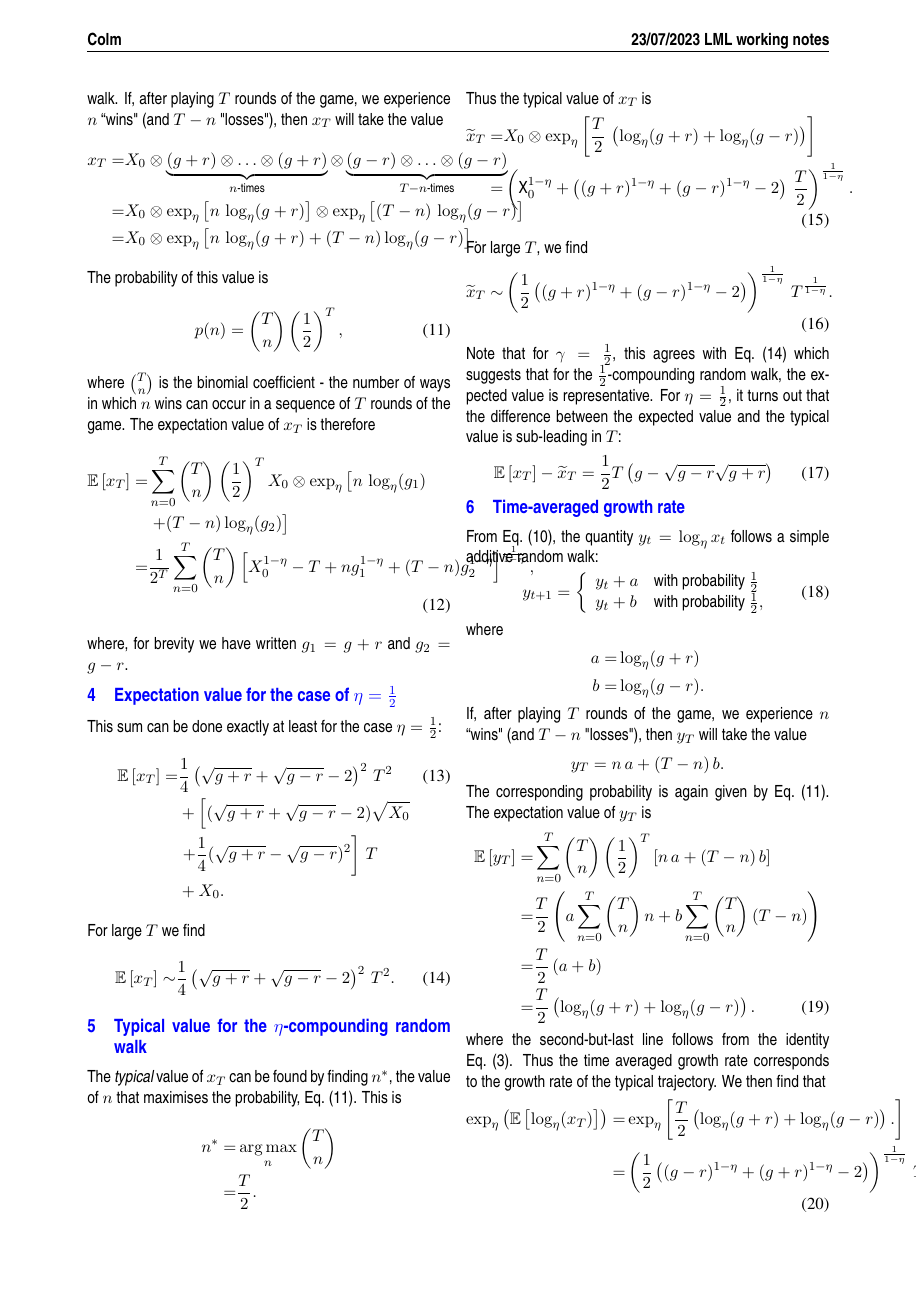
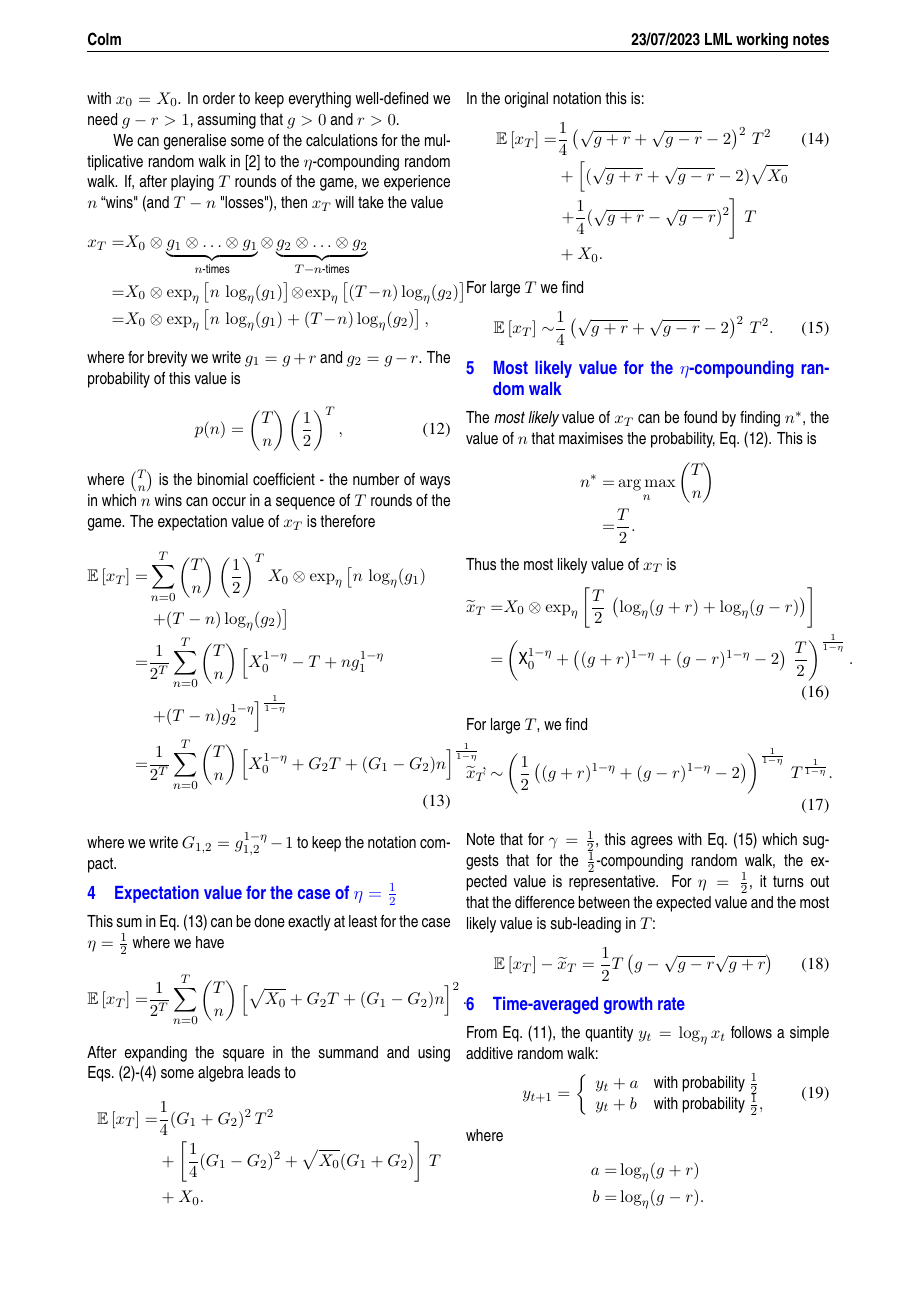
Before and after one commit to colm-connaughton/eta-compounding-note, a LaTeX document (eta-compounding.tex): page 2 of 3. Compiled offline with pdfLaTeX.

Commit message:
Adding more details on eta=1/2 case.

```diff
--- a/eta-compounding.tex
+++ b/eta-compounding.tex
@@ -11,6 +11,8 @@
 \usepackage{amsthm}
 \usepackage{url}
 \usepackage{multicol,caption}
+\usepackage{cuted}
+
 
 \setlist{nolistsep}
 
@@ -167,10 +174,11 @@ In order to keep everything well-defined we need $g-r > 1$, assuming that $g>0$
 We can generalise some of the calculations for the multiplicative random walk in \cite{redner1990random} to the $\eta$-compounding random walk.
 If, after playing $T$ rounds of the game, we experience $n$ ``wins" (and $T-n$ "losses"), then $x_T$ will take the value
 \begin{align*}
-x_T =  &X_0\otimes \underbrace{(g+r)\otimes \ldots \otimes (g+r)}_{n\text{-times}} \otimes \underbrace{(g-r)\otimes \ldots \otimes (g-r)}_{T-n\text{-times}} \\
-=& X_0\otimes\exp_\eta\left[n\,\log_\eta(g+r)\right] \otimes \exp_\eta\left[(T-n)\,\log_\eta(g-r) \right]\\
-=& X_0\otimes \exp_\eta\left[ n\,\log_\eta(g+r) + (T-n)\log_\eta(g-r) \right].
+x_T =  &X_0\otimes \underbrace{g_1\otimes \ldots \otimes g_1}_{n\text{-times}} \otimes \underbrace{g_2\otimes \ldots \otimes g_2}_{T-n\text{-times}} \\
+=& X_0\otimes\exp_\eta\left[n\,\log_\eta(g_1)\right]\! \otimes \!\exp_\eta\left[(T\!-\!n) \log_\eta(g_2) \right]\\
+=& X_0\otimes \exp_\eta\left[ n\,\log_\eta(g_1) + (T\!-\!n)\log_\eta(g_2) \right],
 \end{align*}
+where for brevity we write $g_1 = g+r$ and $g_2 = g-r$.
 The probability of this value is
 \begin{align}
 \label{eq:binomialDistr}
@@ -181,12 +189,25 @@ The expectation value of $x_T$ is therefore
 \begin{align}
 \nonumber \mathbb{E}\left[x_T \right] =& \sum_{n=0}^T  {T \choose n} \left(\frac{1}{2}\right)^T  X_0\otimes\exp_\eta\left[ n\,\log_\eta(g_1) \right.\\
 \nonumber & \left. + (T-n)\log_\eta(g_2) \right]\\
-\label{eq-expectationxT}=&   \frac{1}{2^T} \sum_{n=0}^T  {T \choose n} \left[X_0^{1-\eta } -T + n g_1^{1-\eta }+ (T-n) g_2^{1-\eta }\right]^{\frac{1}{1-\eta }},
+\nonumber =&   \frac{1}{2^T} \sum_{n=0}^T  {T \choose n} \left[X_0^{1-\eta } -T + n g_1^{1-\eta }\right.\\
+\nonumber &\left. + (T-n) g_2^{1-\eta }\right]^{\frac{1}{1-\eta }}\\
+\label{eq-expectationxT} =&  \frac{1}{2^T} \sum_{n=0}^T  {T \choose n} \left[X_0^{1-\eta }  +G_2 T + (G_1-G_2) n \right]^{\frac{1}{1-\eta }},
 \end{align}
-where, for brevity we have written $g_1 = g+r$ and $g_2 = g-r$.
+where we write $G_{1,2} = g_{1,2}^{1-\eta}-1$  to keep the notation compact.
 
 \section{Expectation value for the case of $\eta=\frac{1}{2}$}
-This sum can be done exactly at least for the case $\eta = \frac{1}{2}$:
+
+This sum in Eq.~(\ref{eq-expectationxT}) can be done exactly at least for the case $\eta = \frac{1}{2}$ where we have
+\begin{align*}
+ \mathbb{E}\left[x_T \right] =& \frac{1}{2^T} \sum_{n=0}^T  {T \choose n} \left[\sqrt{X_0}  +G_2 T + (G_1-G_2) n \right]^2.
+\end{align*}
+After expanding the square in the summand and using Eqs.~(\ref{eq:binomialSum0})-(\ref{eq:binomialSum2}) some algebra leads to
+\begin{align*}
+ \mathbb{E}\left[x_T \right] =& \frac{1}{4} (G_1+G_2)^2\, T^2 \\
+ & + \left[\frac{1}{4}(G_1-G_2)^2 + \sqrt{X_0} (G_1+G_2)\right]\,T\\
+ & +X_0.
+\end{align*}
+In the original notation this is:
 \begin{align}
 \label{eq:expectationExact} \mathbb{E}\left[x_T\right] =& \frac{1}{4}\left(\sqrt{g+r}+\sqrt{g-r}-2\right)^2\,T^2 \\
 \nonumber &+ \left[ (\sqrt{g+r}+\sqrt{g-r}-2) \sqrt{X_0} \right.\\
@@ -199,13 +220,13 @@ For large  $T$ we find
 \mathbb{E}\left[x_T \right]  \sim & \frac{1}{4} \left( \sqrt{g+r} + \sqrt{g-r} -2\right)^2\, T^2.
 \end{align}
 
-\section{Typical value for the $\eta$-compounding random walk}
-The {\em typical} value of $x_T$ can be found by finding $n^*$,  the value of $n$ that maximises the probability, Eq.~(\ref{eq:binomialDistr}). This is
+\section{Most likely value for the $\eta$-compounding random walk}
+The {\em most likely} value of $x_T$ can be found by finding $n^*$,  the value of $n$ that maximises the probability, Eq.~(\ref{eq:binomialDistr}). This is
 \begin{align*}
 n^* =& \argmax_{n} {T \choose n}\\
 =& \frac{T}{2}.
 \end{align*}
-Thus the typical value of $x_T$ is
+Thus the most likely value of $x_T$ is
 \begin{align}
 \nonumber \widetilde{x}_T =& X_0\otimes\exp_\eta\left[ \frac{T}{2}\,\left(\log_\eta(g+r) +\log_\eta(g-r)\right)\right]\\
 \label{eq:typicalxT} =&\left(\text{X}_0^{1-\eta} + \left((g+r)^{1-\eta }+(g-r)^{1-\eta }-2\right)\, \frac{T}{2} \right)^\frac{1}{1-\eta}.
@@ -214,7 +235,7 @@ For large $T$, we find
 \begin{align}
 \widetilde{x}_T \sim & \left(\frac{1}{2}  \left((g+r)^{1-\eta }+(g-r)^{1-\eta }-2\right)\right)^\frac{1}{1-\eta} \, T^\frac{1}{1-\eta}.
 \end{align}
-Note that for $\gamma=\frac{1}{2}$, this agrees with Eq.~(\ref{eq:ExLargeT}) which suggests that for the $\frac{1}{2}$-compounding random walk, the expected value is representative. For $\eta=\frac{1}{2}$, it turns out that the difference between the expected value and the typical value is sub-leading in $T$:
+Note that for $\gamma=\frac{1}{2}$, this agrees with Eq.~(\ref{eq:ExLargeT}) which suggests that for the $\frac{1}{2}$-compounding random walk, the expected value is representative. For $\eta=\frac{1}{2}$, it turns out that the difference between the expected value and the most likely value is sub-leading in $T$:
 \begin{align}
 \label{eq:difference}\mathbb{E}\left[x_T \right] -  \widetilde{x}_T = \frac{1}{2} T \left(g-\sqrt{g-r} \sqrt{g+r}\right)
 \end{align}
@@ -248,7 +269,7 @@ The expectation value of $y_T$ is
 \label{eq-expectationyT} =&   \frac{T}{2} \left(\log_\eta(g+r)  + \log_\eta(g-r) \right).
 \end{align}
 where the second-but-last line follows from the identity Eq.~(\ref{eq:binomialSum1}).
-Thus the time averaged growth rate corresponds to the growth rate of the typical trajectory.
+Thus the time averaged growth rate corresponds to the growth rate of the most likely trajectory.
 We then find that
 \begin{align}
 \nonumber \exp_\eta \left( \mathbb{E}\left[\log_\eta(x_T) \right]\right) = & \exp_\eta \left[  \frac{T}{2} \left(\log_\eta(g+r)  + \log_\eta(g-r) \right).\right]\\
```
Also changed, not shown: eta-compounding.pdf, eta-compounding.tex (11 more changed lines), 1 other file.
